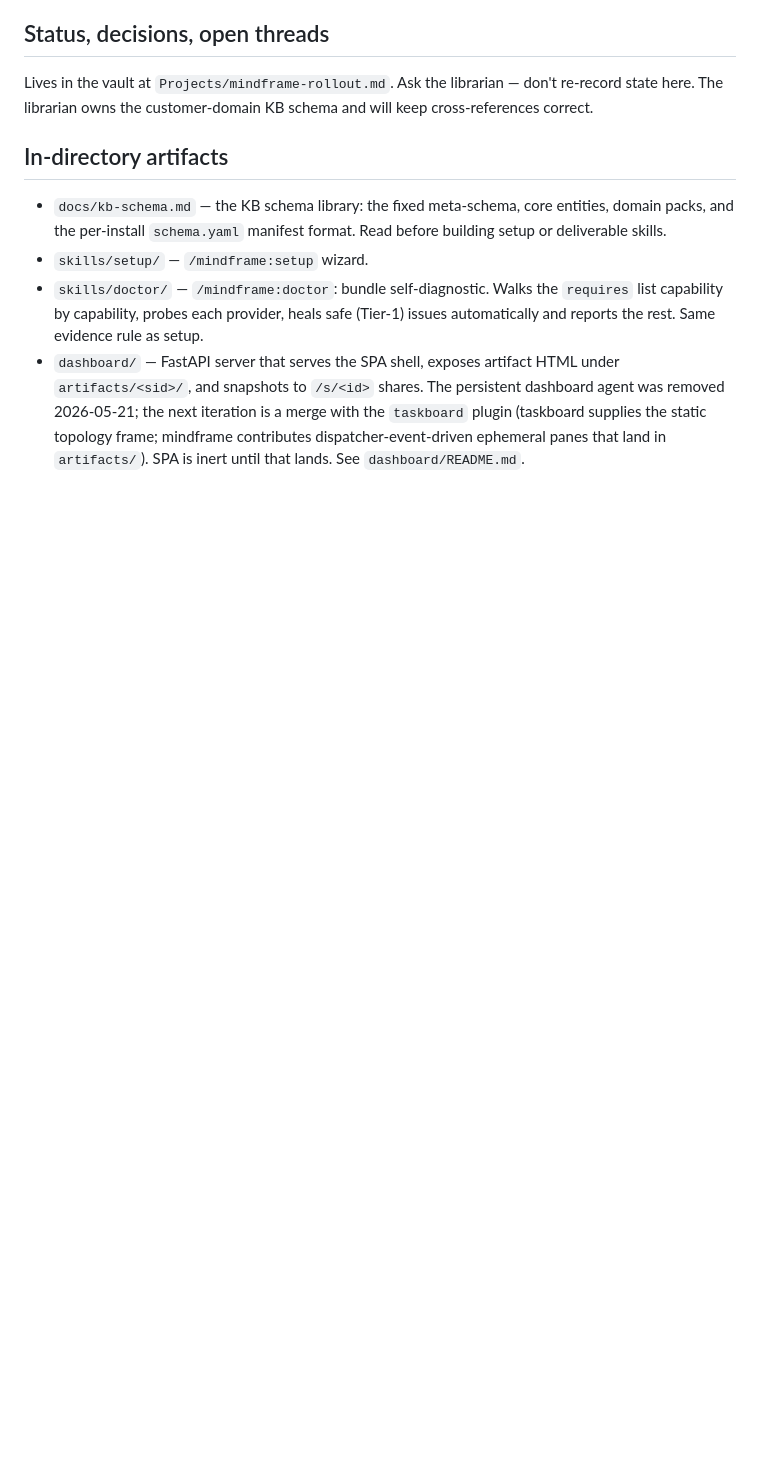
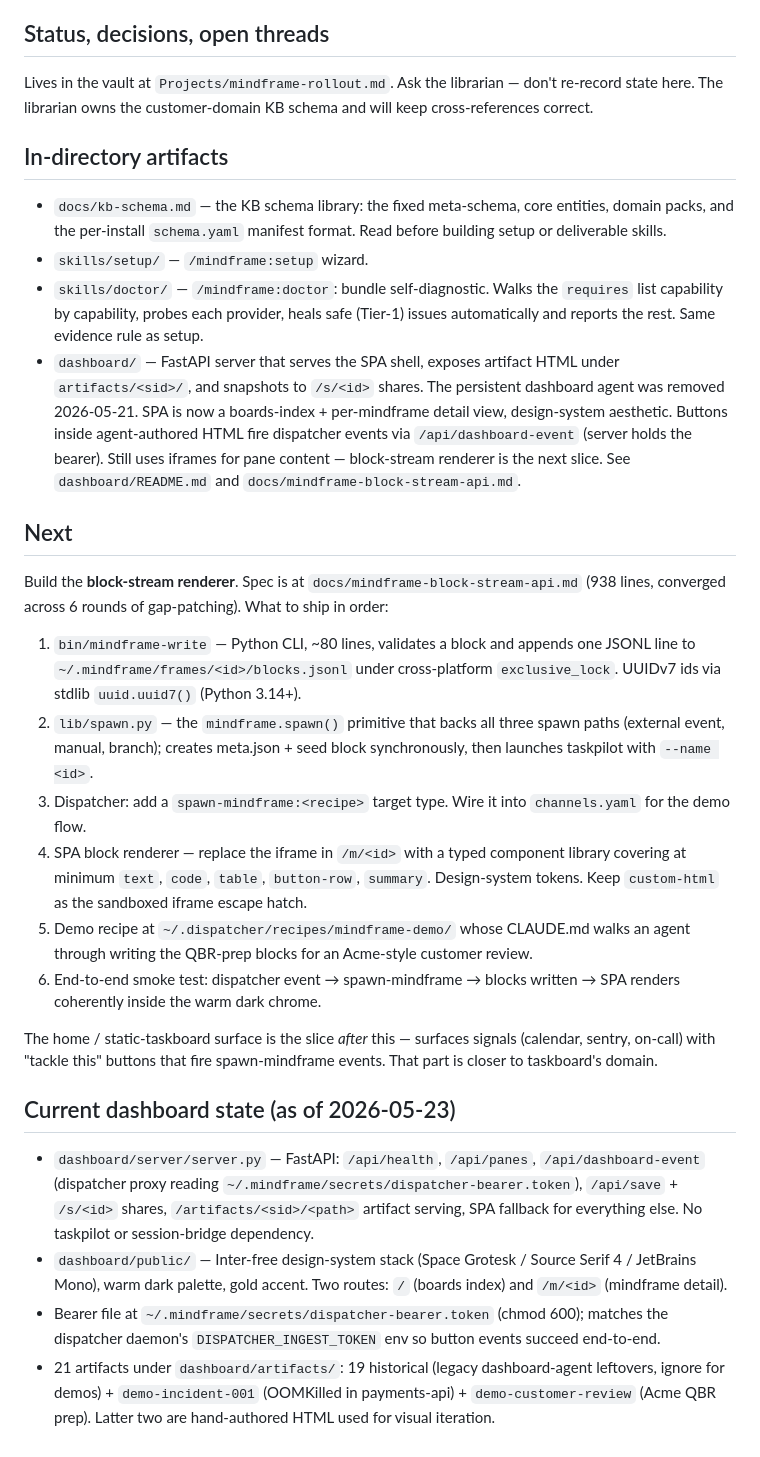
Before and after one commit to softwaresoftware-dev/mindframe, a Markdown page: CLAUDE.md, the part around the change. GitHub-like rendering; blank space fills up the shorter version.

Commit message:
CLAUDE.md: refresh dashboard state + add ## Next for block-stream renderer
Dashboard SPA is no longer inert — boards-index + per-mindframe detail
shipped today with design-system chrome (commit ac4a1bf). Updated the
dashboard line in the in-directory-artifacts section to match.

Added a ## Next section spelling out the block-stream renderer slice in
implementation order: mindframe-write CLI, spawn() primitive, dispatcher
target type, SPA block renderer, demo recipe, end-to-end smoke test. Per
the spec at docs/mindframe-block-stream-api.md.

Also recorded the current dashboard state (endpoints, files, demo
artifacts, bearer wiring) so the next session can pick up without
re-exploring.

Co-Authored-By: Claude Opus 4.7 (1M context) <noreply@anthropic.com>

```diff
--- a/CLAUDE.md
+++ b/CLAUDE.md
@@ -69,4 +69,24 @@ Lives in the vault at `Projects/mindframe-rollout.md`. Ask the librarian — don
 - `docs/kb-schema.md` — the KB schema library: the fixed meta-schema, core entities, domain packs, and the per-install `schema.yaml` manifest format. Read before building setup or deliverable skills.
 - `skills/setup/` — `/mindframe:setup` wizard.
 - `skills/doctor/` — `/mindframe:doctor`: bundle self-diagnostic. Walks the `requires` list capability by capability, probes each provider, heals safe (Tier-1) issues automatically and reports the rest. Same evidence rule as setup.
-- `dashboard/` — FastAPI server that serves the SPA shell, exposes artifact HTML under `artifacts/<sid>/`, and snapshots to `/s/<id>` shares. The persistent dashboard agent was removed 2026-05-21; the next iteration is a merge with the `taskboard` plugin (taskboard supplies the static topology frame; mindframe contributes dispatcher-event-driven ephemeral panes that land in `artifacts/`). SPA is inert until that lands. See `dashboard/README.md`.
+- `dashboard/` — FastAPI server that serves the SPA shell, exposes artifact HTML under `artifacts/<sid>/`, and snapshots to `/s/<id>` shares. The persistent dashboard agent was removed 2026-05-21. SPA is now a boards-index + per-mindframe detail view, design-system aesthetic. Buttons inside agent-authored HTML fire dispatcher events via `/api/dashboard-event` (server holds the bearer). Still uses iframes for pane content — block-stream renderer is the next slice. See `dashboard/README.md` and `docs/mindframe-block-stream-api.md`.
+
+## Next
+
+Build the **block-stream renderer**. Spec is at `docs/mindframe-block-stream-api.md` (938 lines, converged across 6 rounds of gap-patching). What to ship in order:
+
+1. `bin/mindframe-write` — Python CLI, ~80 lines, validates a block and appends one JSONL line to `~/.mindframe/frames/<id>/blocks.jsonl` under cross-platform `exclusive_lock`. UUIDv7 ids via stdlib `uuid.uuid7()` (Python 3.14+).
+2. `lib/spawn.py` — the `mindframe.spawn()` primitive that backs all three spawn paths (external event, manual, branch); creates meta.json + seed block synchronously, then launches taskpilot with `--name <id>`.
+3. Dispatcher: add a `spawn-mindframe:<recipe>` target type. Wire it into `channels.yaml` for the demo flow.
+4. SPA block renderer — replace the iframe in `/m/<id>` with a typed component library covering at minimum `text`, `code`, `table`, `button-row`, `summary`. Design-system tokens. Keep `custom-html` as the sandboxed iframe escape hatch.
+5. Demo recipe at `~/.dispatcher/recipes/mindframe-demo/` whose CLAUDE.md walks an agent through writing the QBR-prep blocks for an Acme-style customer review.
+6. End-to-end smoke test: dispatcher event → spawn-mindframe → blocks written → SPA renders coherently inside the warm dark chrome.
+
+The home / static-taskboard surface is the slice *after* this — surfaces signals (calendar, sentry, on-call) with "tackle this" buttons that fire spawn-mindframe events. That part is closer to taskboard's domain.
+
+## Current dashboard state (as of 2026-05-23)
+
+- `dashboard/server/server.py` — FastAPI: `/api/health`, `/api/panes`, `/api/dashboard-event` (dispatcher proxy reading `~/.mindframe/secrets/dispatcher-bearer.token`), `/api/save` + `/s/<id>` shares, `/artifacts/<sid>/<path>` artifact serving, SPA fallback for everything else. No taskpilot or session-bridge dependency.
+- `dashboard/public/` — Inter-free design-system stack (Space Grotesk / Source Serif 4 / JetBrains Mono), warm dark palette, gold accent. Two routes: `/` (boards index) and `/m/<id>` (mindframe detail).
+- Bearer file at `~/.mindframe/secrets/dispatcher-bearer.token` (chmod 600); matches the dispatcher daemon's `DISPATCHER_INGEST_TOKEN` env so button events succeed end-to-end.
+- 21 artifacts under `dashboard/artifacts/`: 19 historical (legacy dashboard-agent leftovers, ignore for demos) + `demo-incident-001` (OOMKilled in payments-api) + `demo-customer-review` (Acme QBR prep). Latter two are hand-authored HTML used for visual iteration.
```
